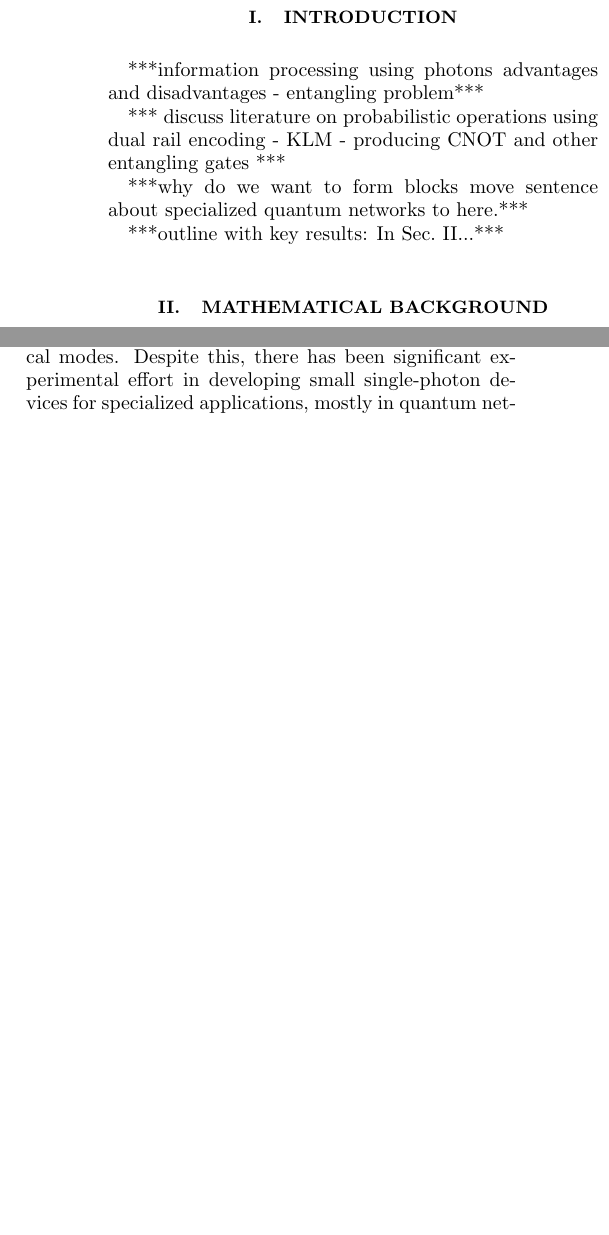
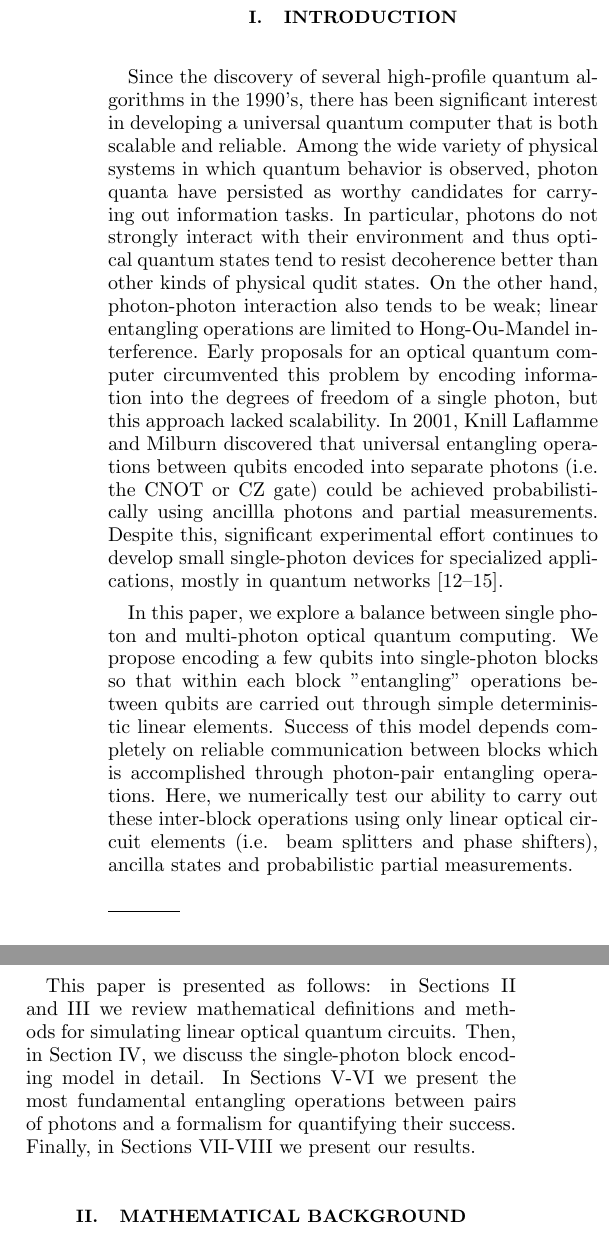
Before and after one commit to jsmith74/block-encoding, a LaTeX paper (EfficientLOSimulation.tex): two parts of the columns of pages 1 and 2 of 8 before the commit and two parts of the columns of page 1 of 8 after it, joined at a grey line, cut so that both start at the same text, the shorter picture padded with empty space. Compiled offline with pdfLaTeX.

Commit message:
added an introduction made small fixes

```diff
--- a/EfficientLOSimulation.tex
+++ b/EfficientLOSimulation.tex
@@ -55,14 +55,11 @@ Here, we numerically simulate probabilistic elementary entangling operations bet
 \maketitle
 
 \section{Introduction}
+ Since the discovery of several high-profile quantum algorithms in the 1990's, there has been significant interest in developing a universal quantum computer that is both scalable and reliable. Among the wide variety of physical systems in which quantum behavior is observed, photon quanta have persisted as worthy candidates for carrying out information tasks. In particular, photons do not strongly interact with their environment and thus optical quantum states tend to resist decoherence better than other kinds of physical qudit states. On the other hand, photon-photon interaction also tends to be weak; linear entangling operations are limited to Hong-Ou-Mandel interference. Early proposals for an optical quantum computer circumvented this problem by encoding information into the degrees of freedom of a single photon, but this approach lacked scalability. In 2001, Knill Laflamme and Milburn discovered that universal entangling operations between qubits encoded into separate photons (i.e. the CNOT or CZ gate) could be achieved probabilistically using ancillla photons and partial measurements. Despite this, significant experimental effort continues to develop small single-photon devices for specialized applications, mostly in quantum networks~\cite{Starek,Barreiro,Graham,Lanyon}.
 
-***information processing using photons advantages and disadvantages - entangling problem***
+  In this paper, we explore a balance between single photon and multi-photon optical quantum computing. We propose encoding a few qubits into single-photon blocks so that within each block "entangling" operations between qubits are carried out through simple deterministic linear elements. Success of this model depends completely on reliable communication between blocks which is accomplished through photon-pair entangling operations. Here, we numerically test our ability to carry out these inter-block operations using only linear optical circuit elements  (i.e. beam splitters and phase shifters), ancilla states and probabilistic partial measurements.
 
-*** discuss literature on probabilistic operations using dual rail encoding - KLM - producing CNOT and other entangling gates ***
-
-***why do we want to form blocks move sentence about specialized quantum networks to here.***
-
-***outline with key results: In Sec.~\ref{Intro}...***
+  This paper is presented as follows: in Sections~\ref{Intro} and~\ref{Section on Protocol} we review mathematical definitions and methods for simulating linear optical quantum circuits. Then, in Section~\ref{Section Block Encoding}, we discuss the single-photon block encoding model in detail. In Sections~\ref{Section Elementary Photon Entangling Operations}-\ref{Section Numerical Testing} we present the most fundamental entangling operations between pairs of photons and a formalism for quantifying their success. Finally, in Sections~\ref{Section on Results}-\ref{Section Conclusion} we present our results.
 
 \section{Mathematical Background}
 \label{Intro}
@@ -184,7 +181,7 @@ That is, we can build a universal quantum computer or fully decodable quantum ch
 \begin{equation}
 d_H = M.
 \end{equation}
-To implement $j$ qubits, we would need $M=2^j$ optical modes. Despite this, there has been significant experimental effort in developing small single-photon devices for specialized applications, mostly in quantum networks~\cite{Starek,Barreiro,Graham,Lanyon}. Here, we propose grouping single-photon blocks of logical qubits together in order to establish scalability; we want to extend the applicability of single-photon computing to general, large-scale quantum algorithms.
+To implement $j$ qubits, we would need $M=2^j$ optical modes. Here, we propose grouping single-photon blocks of logical qubits together in order to establish scalability; we want to extend the applicability of single-photon computing to general, large-scale quantum algorithms.
 
 As an example, two qubits can be encoded into an $N=1,M=4$ system as shown in Table~\ref{Two Qubit Encoding Table}.
 \begin {table}[h]
```
Also changed, not shown: EfficientLOSimulation.tex (9 more changed lines).
